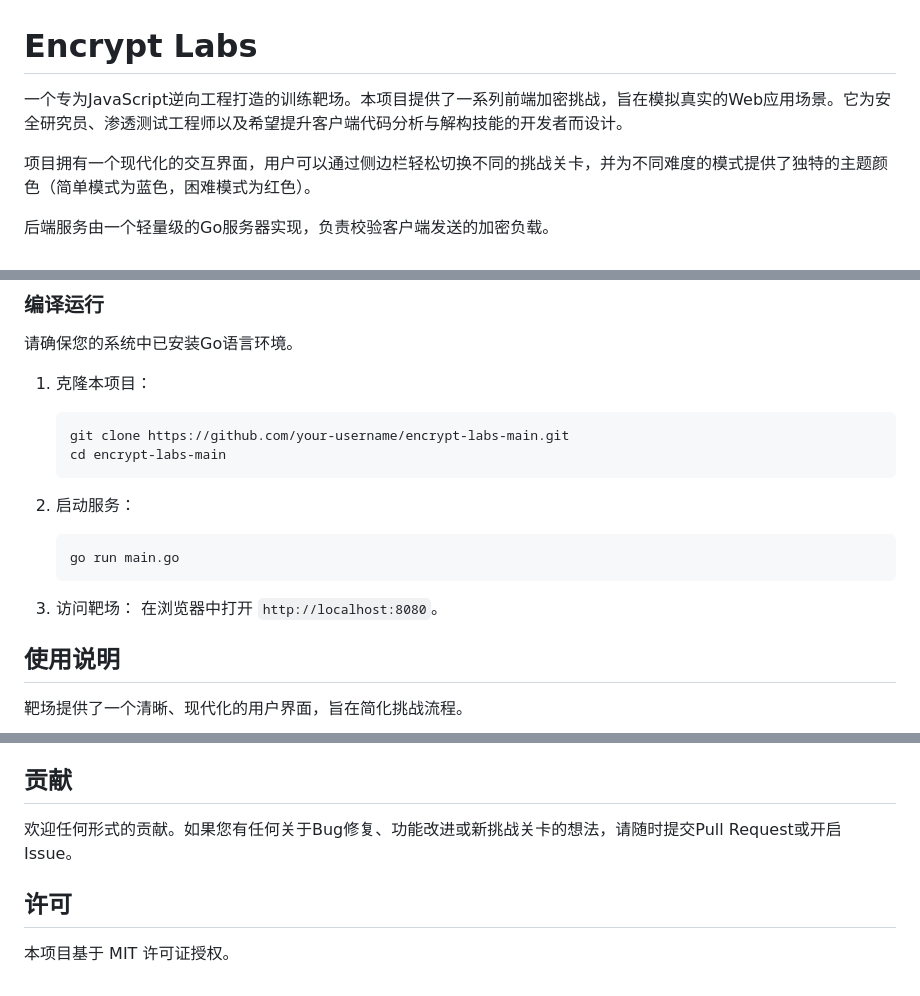
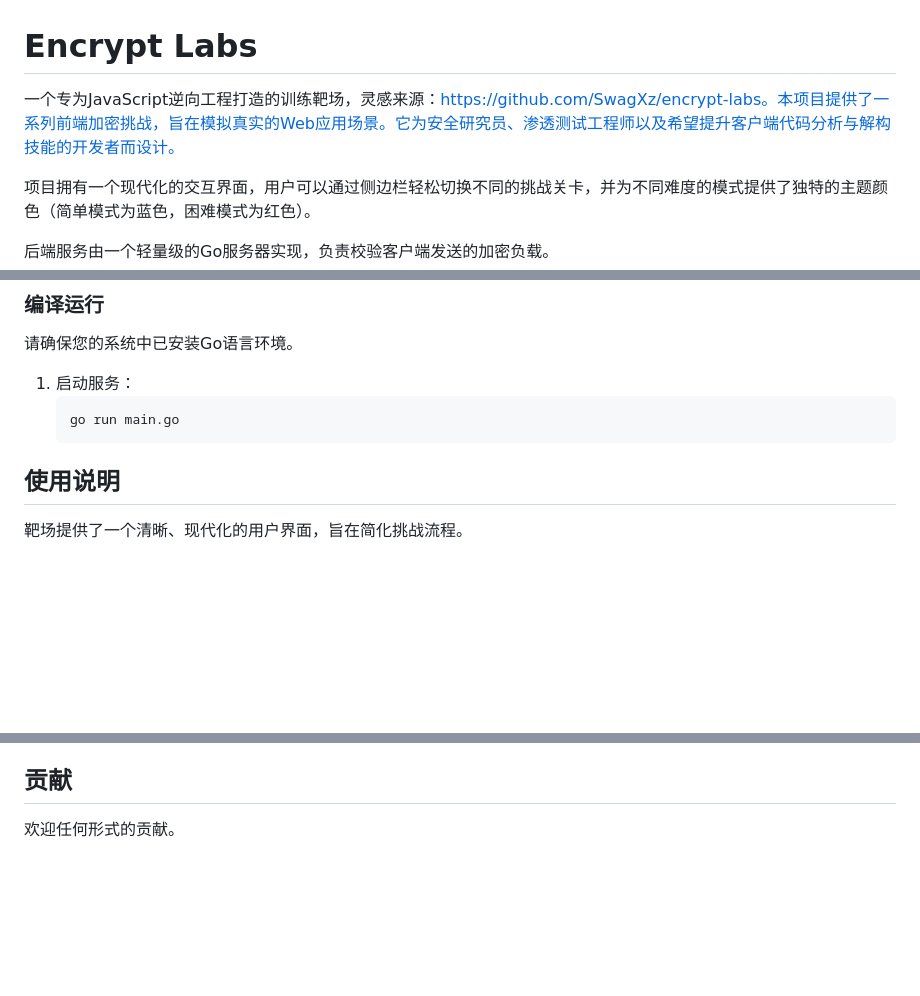
Before and after one commit to PurpleNewNew/goencrypt-labs, a Markdown page: README.md, 3 parts joined by grey strips. Rendered like a GitHub page; blank space fills up the shorter version.

````diff
--- a/README.md
+++ b/README.md
@@ -1,6 +1,6 @@
 # Encrypt Labs
 
-一个专为JavaScript逆向工程打造的训练靶场。本项目提供了一系列前端加密挑战，旨在模拟真实的Web应用场景。它为安全研究员、渗透测试工程师以及希望提升客户端代码分析与解构技能的开发者而设计。
+一个专为JavaScript逆向工程打造的训练靶场，灵感来源：https://github.com/SwagXz/encrypt-labs。本项目提供了一系列前端加密挑战，旨在模拟真实的Web应用场景。它为安全研究员、渗透测试工程师以及希望提升客户端代码分析与解构技能的开发者而设计。
 
 项目拥有一个现代化的交互界面，用户可以通过侧边栏轻松切换不同的挑战关卡，并为不同难度的模式提供了独特的主题颜色（简单模式为蓝色，困难模式为红色）。
 
@@ -40,19 +40,10 @@
 
 ### 编译运行
 请确保您的系统中已安装Go语言环境。
-1.  克隆本项目：
-    ```bash
-    git clone https://github.com/your-username/encrypt-labs-main.git
-    cd encrypt-labs-main
-    ```
-
-2.  启动服务：
+1. 启动服务：
     ```bash
     go run main.go
     ```
-
-3.  访问靶场：
-    在浏览器中打开 `http://localhost:8080`。
 
 ## 使用说明
 
@@ -76,8 +67,4 @@
 
 ## 贡献
 
-欢迎任何形式的贡献。如果您有任何关于Bug修复、功能改进或新挑战关卡的想法，请随时提交Pull Request或开启Issue。
-
-## 许可
-
-本项目基于 MIT 许可证授权。
+欢迎任何形式的贡献。
````
Also changed, not shown: easy通关.md (added, +355 -0 lines), hard通关.md (added, +27 -0 lines).
